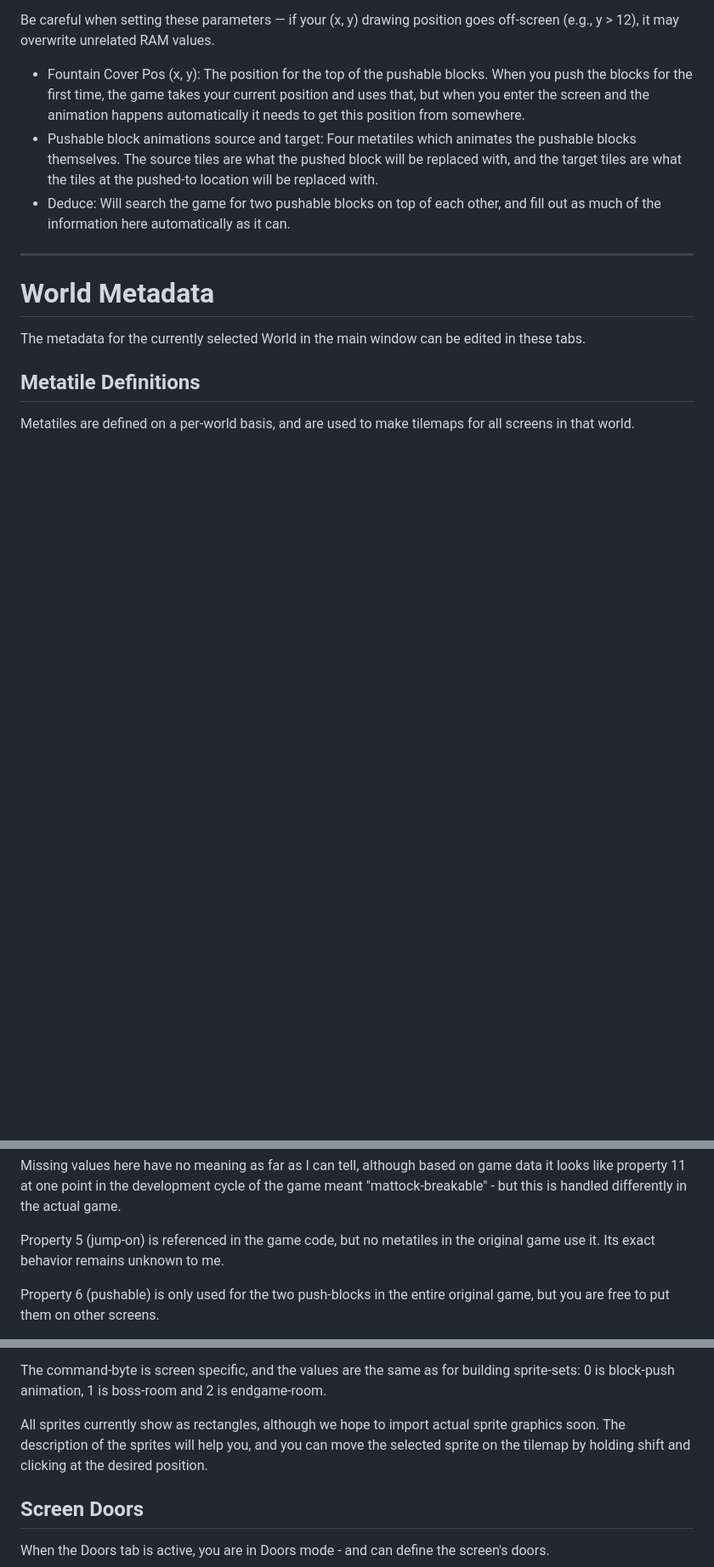
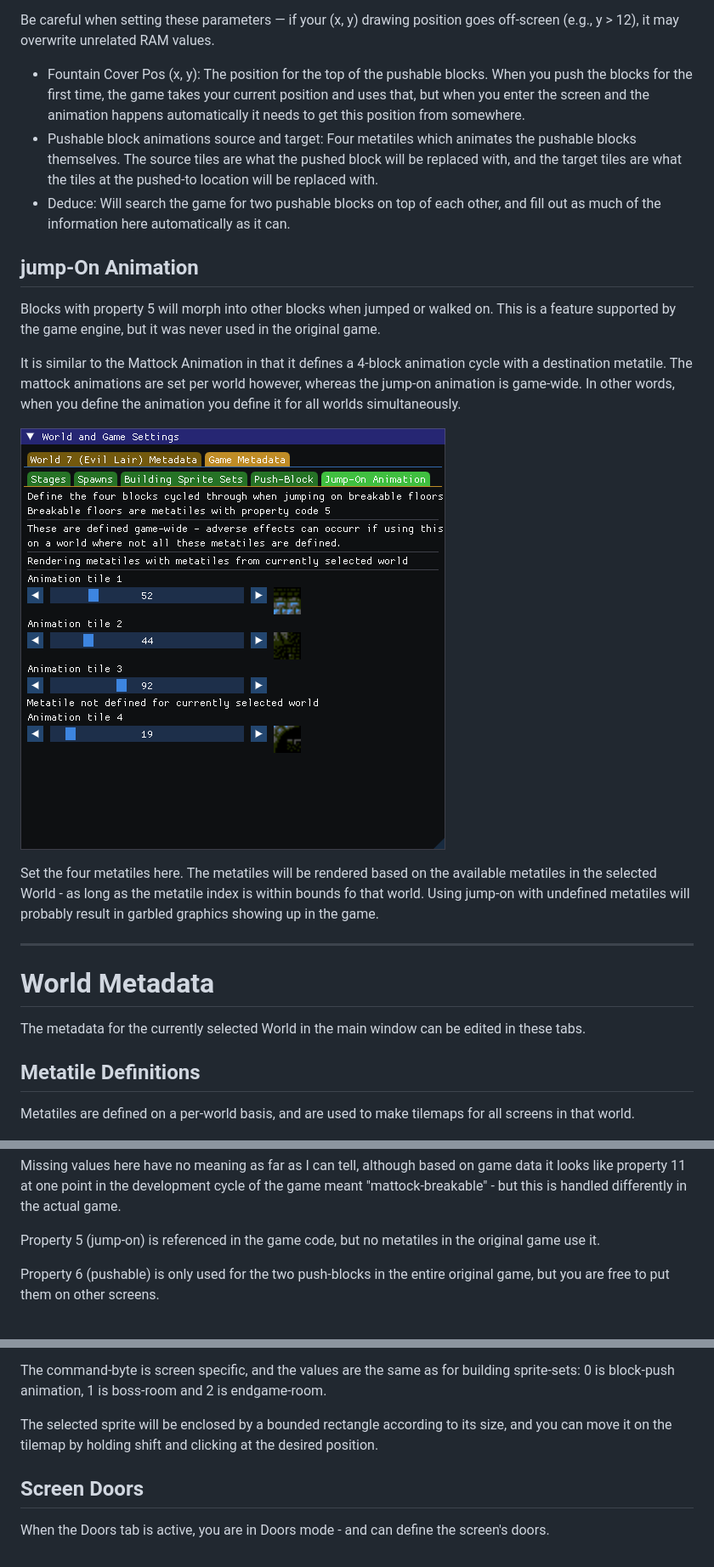
Before and after one commit to kaimitai/faxedit, a Markdown page: docs/doc.md, 3 parts joined by grey strips. Shown at 85% size. Drawn GitHub-style; pictures changed too: docs/img/win_metadata_jump_on_animations.png (added); blank space fills up the shorter version.

```diff
--- a/docs/doc.md
+++ b/docs/doc.md
@@ -156,6 +157,16 @@ Be careful when setting these parameters — if your (x, y) drawing position goe
 * Pushable block animations source and target: Four metatiles which animates the pushable blocks themselves. The source tiles are what the pushed block will be replaced with, and the target tiles are what the tiles at the pushed-to location will be replaced with.
 * Deduce: Will search the game for two pushable blocks on top of each other, and fill out as much of the information here automatically as it can.
 
+## jump-On Animation
+
+Blocks with property 5 will morph into other blocks when jumped or walked on. This is a feature supported by the game engine, but it was never used in the original game.
+
+It is similar to the Mattock Animation in that it defines a 4-block animation cycle with a destination metatile. The mattock animations are set per world however, whereas the jump-on animation is game-wide. In other words, when you define the animation you define it for all worlds simultaneously.
+
+![Jump-On Animation](./img/win_metadata_jump_on_animations.png)
+
+Set the four metatiles here. The metatiles will be rendered based on the available metatiles in the selected World - as long as the metatile index is within bounds fo that world. Using jump-on with undefined metatiles will probably result in garbled graphics showing up in the game.
+
 <hr>
 
 # World Metadata
@@ -189,7 +200,7 @@ The other things you can change for a metatile are the following:
 
 Missing values here have no meaning as far as I can tell, although based on game data it looks like property 11 at one point in the development cycle of the game meant "mattock-breakable" - but this is handled differently in the actual game.
 
-Property 5 (jump-on) is referenced in the game code, but no metatiles in the original game use it. Its exact behavior remains unknown to me.
+Property 5 (jump-on) is referenced in the game code, but no metatiles in the original game use it.
 
 Property 6 (pushable) is only used for the two push-blocks in the entire original game, but you are free to put them on other screens.
 
@@ -284,7 +295,7 @@ The add and remove sprite buttons are always active. You can delete sprites with
 
 The command-byte is screen specific, and the values are the same as for building sprite-sets: 0 is block-push animation, 1 is boss-room and 2 is endgame-room.
 
-All sprites currently show as rectangles, although we hope to import actual sprite graphics soon. The description of the sprites will help you, and you can move the selected sprite on the tilemap by holding shift and clicking at the desired position.
+The selected sprite will be enclosed by a bounded rectangle according to its size, and you can move it on the tilemap by holding shift and clicking at the desired position.
 
 ## Screen Doors
 
```
Also changed, not shown: other parts of docs/doc.md (+1 -0 lines), readme.md (+7 -2 lines), docs/img/eoe_presentation.png, 1 other file.
